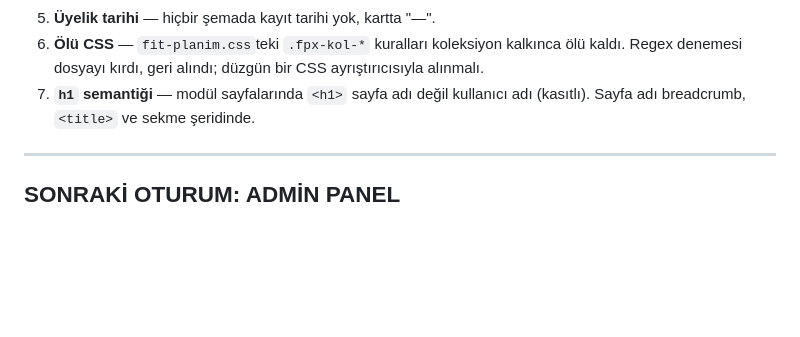
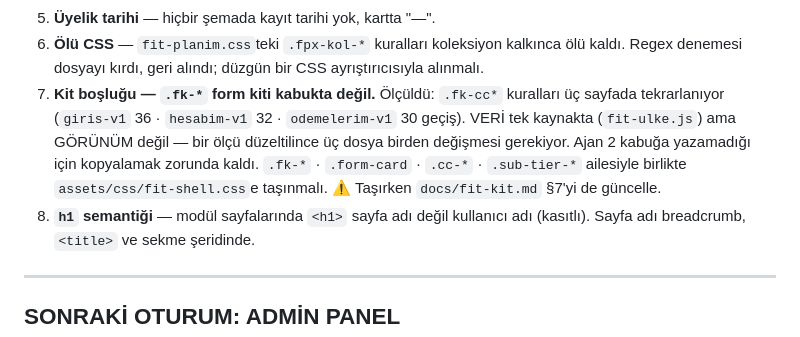
Before and after one commit to gaviaworks-dev/dadafit-prototip, a Markdown page: tasks/kuyruk.md, the part around the change. Rendered like a GitHub page; blank space fills up the shorter version.

Commit message:
chore(tasks): record the form kit gap the agents worked around
Measured: the .fk-cc rules now exist three times over - giris-v1 36
occurrences, hesabim-v1 32, odemelerim-v1 30. The country data became a
single source this round; its appearance did not, so one measurement
correction means editing three files.

The agents did not choose this. The shell was closed to them by design
while five worked in parallel, so copying was the only move available.
Queued with the rest of the .fk-* family for a move into fit-shell.css,
with a note to update the kit doc in the same pass.

Co-Authored-By: Claude Opus 5 (1M context) <noreply@anthropic.com>
Claude-Session: https://claude.ai/code/session_01CnH6VcRG5ju9dg3S6tyU6B

```diff
--- a/tasks/kuyruk.md
+++ b/tasks/kuyruk.md
@@ -67,7 +67,15 @@ Ayrıca üç sayfada düğme 96×43 → **96×45** (1px dokunma hedefi eksiğiyd
 6. **Ölü CSS** — `fit-planim.css`teki `.fpx-kol-*` kuralları koleksiyon
    kalkınca ölü kaldı. Regex denemesi dosyayı kırdı, geri alındı; düzgün bir
    CSS ayrıştırıcısıyla alınmalı.
-7. **`h1` semantiği** — modül sayfalarında `<h1>` sayfa adı değil kullanıcı adı
+7. **Kit boşluğu — `.fk-*` form kiti kabukta değil.** Ölçüldü: `.fk-cc*`
+   kuralları üç sayfada tekrarlanıyor (`giris-v1` 36 · `hesabim-v1` 32 ·
+   `odemelerim-v1` 30 geçiş). VERİ tek kaynakta (`fit-ulke.js`) ama GÖRÜNÜM
+   değil — bir ölçü düzeltilince üç dosya birden değişmesi gerekiyor.
+   Ajan 2 kabuğa yazamadığı için kopyalamak zorunda kaldı. `.fk-*` ·
+   `.form-card` · `.cc-*` · `.sub-tier-*` ailesiyle birlikte
+   `assets/css/fit-shell.css`e taşınmalı.
+   ⚠ Taşırken `docs/fit-kit.md` §7'yi de güncelle.
+8. **`h1` semantiği** — modül sayfalarında `<h1>` sayfa adı değil kullanıcı adı
    (kasıtlı). Sayfa adı breadcrumb, `<title>` ve sekme şeridinde.
 
 ---
```
